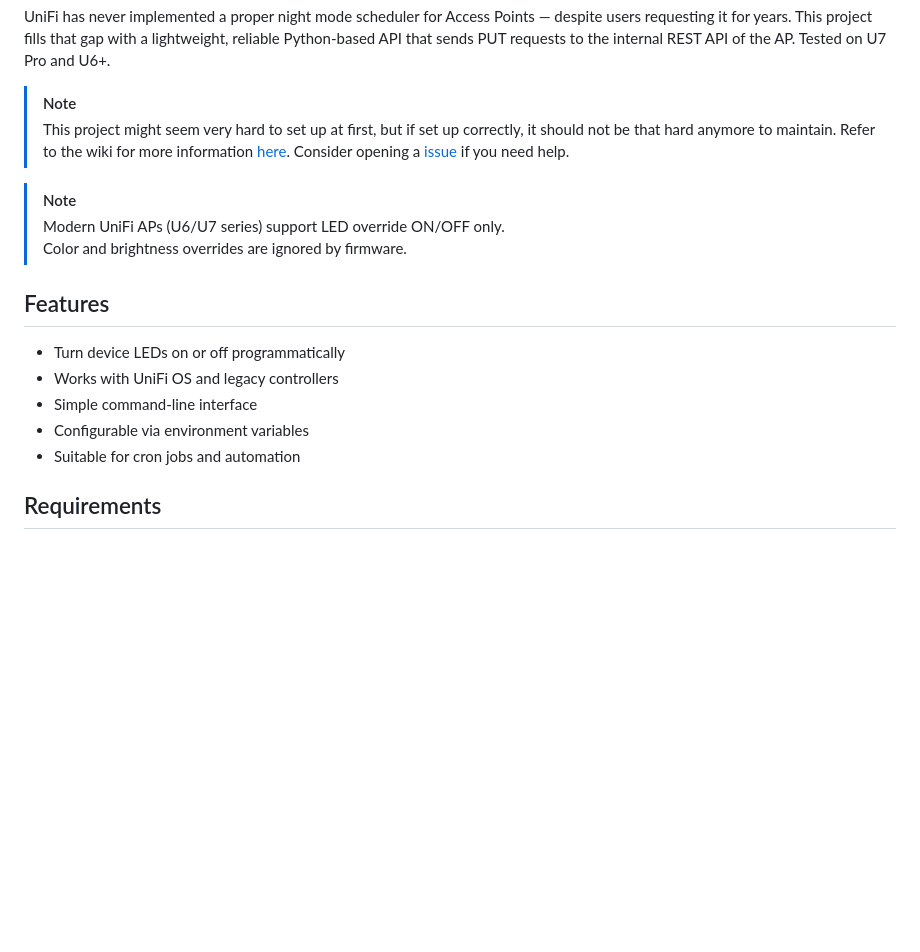
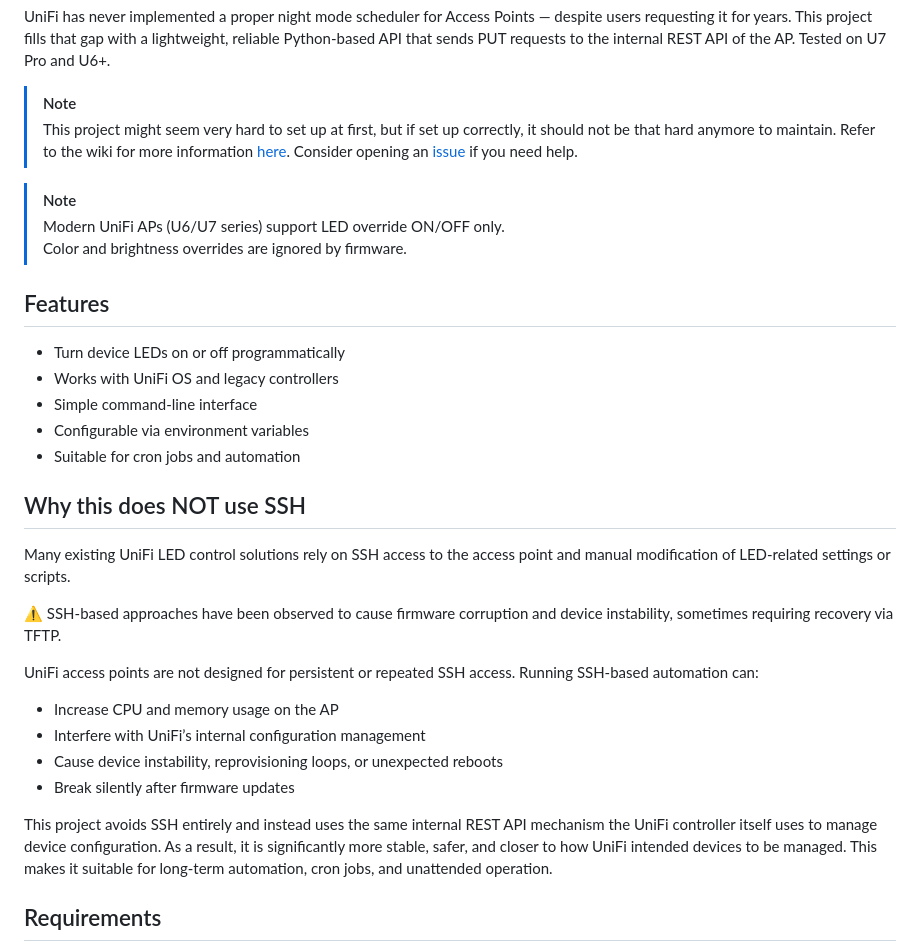
Before and after one commit to elNino0916/unifi-led-api, a Markdown page: README.md, the part around the change. GitHub-like rendering; blank space fills up the shorter version.

Commit message:
Explain why SSH is not used for UniFi LED control
Added a section explaining the avoidance of SSH for UniFi LED control, highlighting the risks and benefits of using the internal REST API instead.

```diff
--- a/README.md
+++ b/README.md
@@ -12,7 +12,7 @@ This project fills that gap with a lightweight, reliable Python-based API that s
 Tested on U7 Pro and U6+.
 > [!NOTE]
 > This project might seem very hard to set up at first, but if set up correctly, it should not be that hard anymore to maintain.
-> Refer to the wiki for more information [here](https://github.com/elNino0916/unifi-led-api/wiki/%5BSTEP-1%5D-Gather-required-strings-&-create-json-files). Consider opening a [issue](https://github.com/elNino0916/unifi-led-api/issues) if you need help.
+> Refer to the wiki for more information [here](https://github.com/elNino0916/unifi-led-api/wiki/%5BSTEP-1%5D-Gather-required-strings-&-create-json-files). Consider opening an [issue](https://github.com/elNino0916/unifi-led-api/issues) if you need help.
 
 > [!NOTE]
 > Modern UniFi APs (U6/U7 series) support LED override ON/OFF only.
@@ -24,6 +24,27 @@ Tested on U7 Pro and U6+.
 - Simple command-line interface
 - Configurable via environment variables
 - Suitable for cron jobs and automation
+
+## Why this does NOT use SSH
+
+Many existing UniFi LED control solutions rely on SSH access to the access point
+and manual modification of LED-related settings or scripts.
+
+⚠️ SSH-based approaches have been observed to cause firmware corruption and device instability,
+sometimes requiring recovery via TFTP.
+
+UniFi access points are not designed for persistent or repeated SSH access.
+Running SSH-based automation can:
+
+- Increase CPU and memory usage on the AP
+- Interfere with UniFi’s internal configuration management
+- Cause device instability, reprovisioning loops, or unexpected reboots
+- Break silently after firmware updates
+
+This project avoids SSH entirely and instead uses the same internal REST API
+mechanism the UniFi controller itself uses to manage device configuration.
+As a result, it is significantly more stable, safer, and closer to how UniFi
+intended devices to be managed. This makes it suitable for long-term automation, cron jobs, and unattended operation.
 
 ## Requirements
 
```
